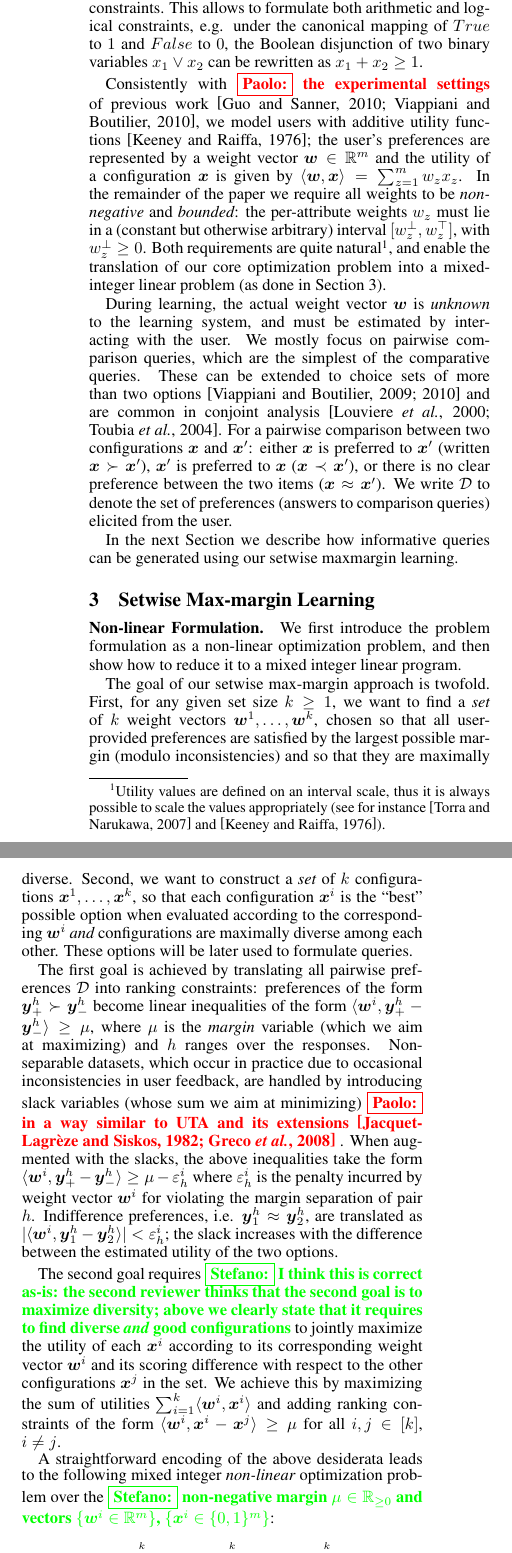
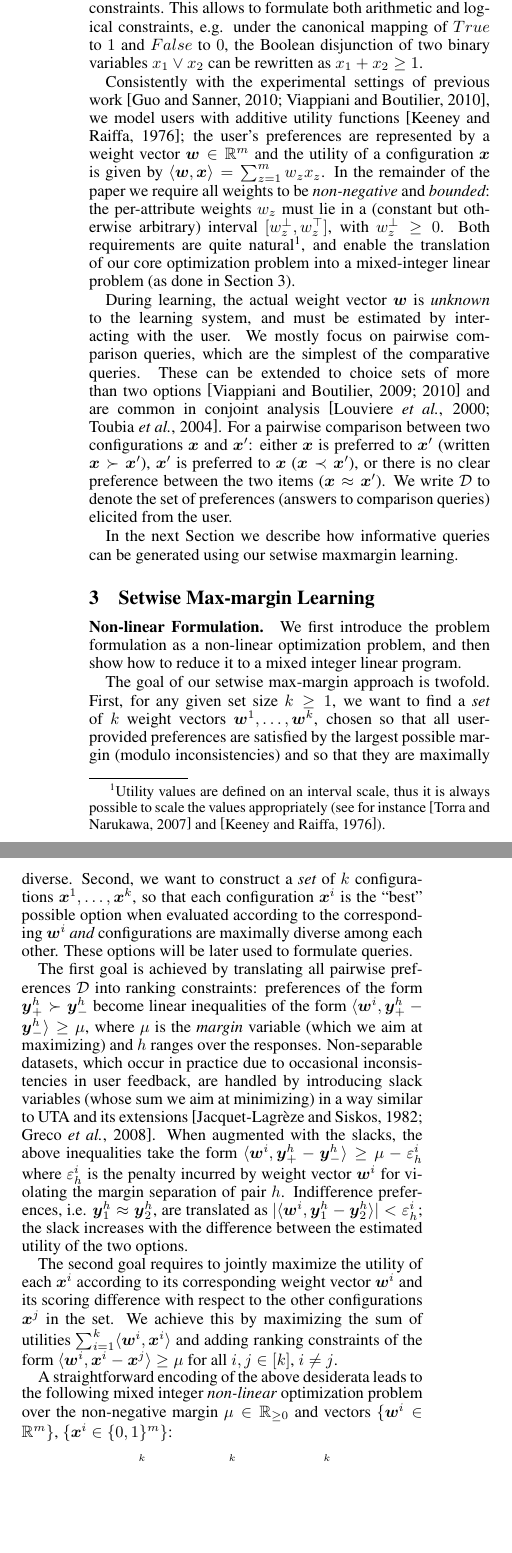
Before and after one commit to stefanoteso/setmargin, a LaTeX paper (paper/ijcai16.tex): two parts of the columns of page 2 of 8, joined at a grey line, cut so that both start at the same text, the shorter picture padded with empty space. Compiled offline with pdfLaTeX.

Commit message:
paper: more finalization changes.

```diff
--- a/paper/ijcai16.tex
+++ b/paper/ijcai16.tex
@@ -298,7 +298,7 @@ e.g. under the canonical mapping of $True$ to $1$ and $False$ to $0$, the
 Boolean disjunction of two binary variables $x_1 \lor x_2$ can be rewritten as
 $x_1 + x_2 \ge 1$.
 
-Consistently with \paolo{the experimental settings} of previous work~\cite{guo2010real,viappiani2010optimal},
+Consistently with the experimental settings of previous work~\cite{guo2010real,viappiani2010optimal},
 we model users with additive utility functions \cite{keeney1976};
 the user's preferences are represented by a  weight
 vector $\vw\in\bbR^m$ and
@@ -359,7 +359,7 @@ $\langle \vw^i, \vy^h_+ - \vy^h_- \rangle \geq \mu$, where $\mu$ is the
 the responses.  Non-separable datasets, which occur in practice due to
 occasional inconsistencies in user feedback, are handled by
 introducing slack variables (whose sum we aim at minimizing)
-\paolo{in a way similar to UTA and its extensions \cite{jaquetlsiskos1982,greco2008ordinal} }. When
+in a way similar to UTA and its extensions \cite{jaquetlsiskos1982,greco2008ordinal}. When
 augmented with the slacks, the above inequalities take the form
 $\langle \vw^{i}, \vy^{h}_+ - \vy^{h}_- \rangle \ge \mu - \varepsilon^{i}_h$
 where $\varepsilon^{i}_h$ is the penalty incurred by weight vector $\vw^{i}$
@@ -368,9 +368,7 @@ $\vy^h_1 \approx \vy^h_2$, are translated as $|\langle \vw^i, \vy^h_1 - \vy^h_2
 the slack increases with the difference between the estimated utility of the
 two options.
 
-The second goal requires \stefano{I think this is correct as-is: the second
-reviewer thinks that the second goal is to maximize diversity; above we clearly
-state that it requires to find diverse {\em and} good configurations} to jointly maximize the utility of each
+The second goal requires to jointly maximize the utility of each
 $\vx^{i}$ according to its corresponding weight vector $\vw^i$ and its
 scoring difference with respect to the other configurations $\vx^j$ in
 the set. We achieve this by maximizing the sum of utilities
@@ -396,7 +394,7 @@ $i,j\in[k]$, $i \ne j$.
 
 A straightforward encoding of the above desiderata leads to the
 following mixed integer {\em non-linear} optimization problem over the
-\stefano{non-negative margin $\mu \in \bbR_{\ge 0}$ and vectors $\{ \vw^i \in \bbR^m \}$, $\{ \vx^i \in \{0,1\}^m \}$}:
+non-negative margin $\mu \in \bbR_{\ge 0}$ and vectors $\{ \vw^i \in \bbR^m \}$, $\{ \vx^i \in \{0,1\}^m \}$:
 %
 {\footnotesize
 \begin{align}
```
